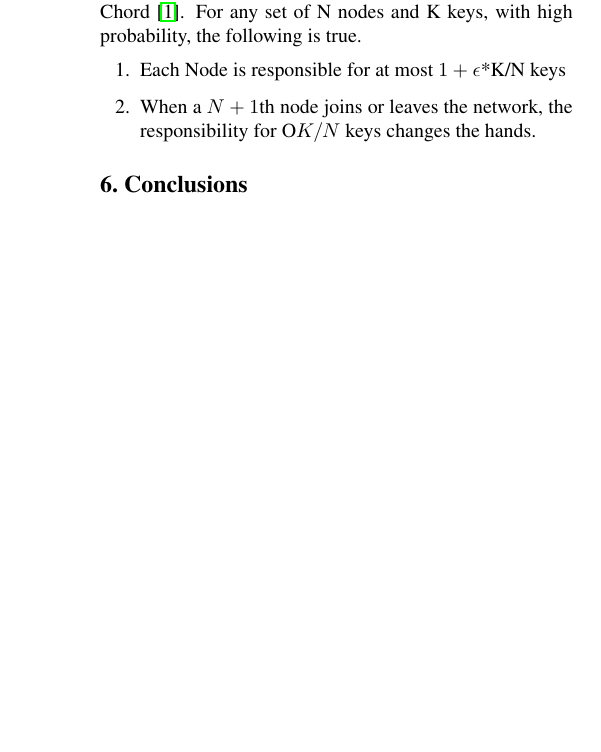
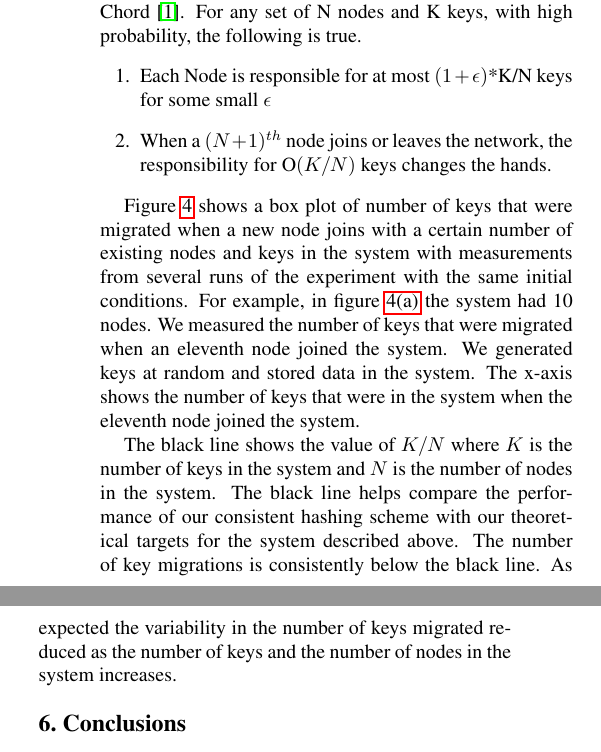
Before and after one commit to sanjeev87/DiminishedTriad, a LaTeX document (report/223breport.tex): part of one column of page 5 of 9 before the commit and two parts of the columns of page 5 of 10 after it, the two joined at a grey line, cut so that both start at the same text, the shorter picture padded with empty space. Compiled offline with pdfLaTeX.

Commit message:
report updated

```diff
--- a/report/223breport.tex
+++ b/report/223breport.tex
@@ -201,8 +201,8 @@ The probability of losing data is significantly lower in DT as compared to Redis
 One of the big improvements that DT offers over Redis Cluster is consistent hashing. We would like our consistent hashing scheme to have following properties suggested in Chord \cite{chord}.
 For any set of N nodes and K keys, with high probability, the following is true.
 \begin{enumerate}
-\item Each Node is responsible for at most \(1+ \epsilon\)*K/N keys
-\item When a \(N+1\){th} node joins or leaves the network, the responsibility for O\(K/N\) keys changes the hands.
+\item Each Node is responsible for at most \((1+ \epsilon )\)*K/N keys for some small  \( \epsilon  \)
+\item When a \((N+1)^{th}\) node joins or leaves the network, the responsibility for O\((K/N)\) keys changes the hands.
 \end{enumerate}
 
 \begin{figure}[ht]
@@ -226,9 +226,9 @@ For any set of N nodes and K keys, with high probability, the following is true.
 \label{fig:conhashing}
 \end{figure}
 
+Figure \ref{fig:conhashing} shows a box plot of number of keys that were migrated when a new node joins with a certain number of existing nodes and keys in the system with measurements from several runs of the experiment with the same initial conditions. For example, in figure \ref{fig:subfigure10n} the system had 10 nodes. We measured the number of keys that were migrated when an eleventh node joined the system. We generated keys at random and stored data in the system. The x-axis shows the number of keys that were in the system when the eleventh node joined the system.
 
-
-
+The black line shows the value of \(K/N\) where \(K\) is the number of keys in the system and \(N\) is the number of nodes in the system. The black line helps compare the performance of our consistent hashing scheme with our theoretical targets for the system described above. The number of key migrations is consistently below the black line. As expected the variability in the number of keys migrated reduced as the number of keys and the number of nodes in the system increases.
 
 \section{Conclusions} \label{conclusions}
 conclusion and summary design here
```
Also changed, not shown: report/223breport.pdf, report/223breport.tex (6 more changed lines), 2 other files.
